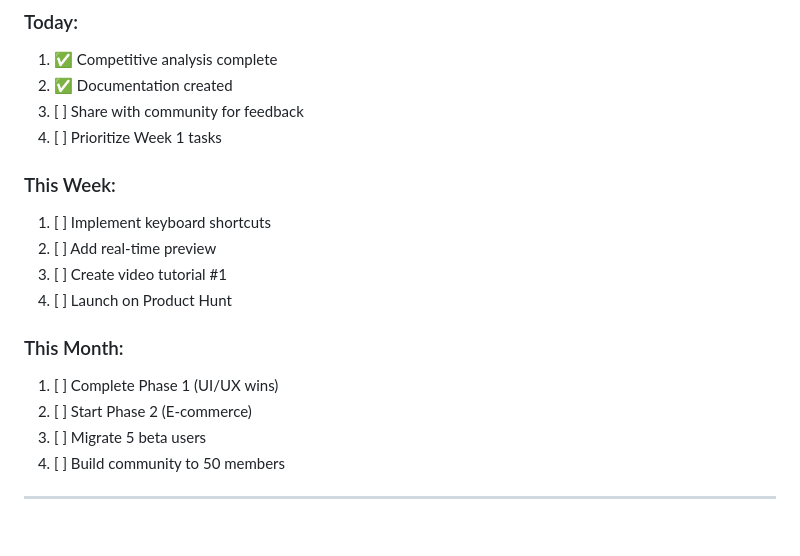
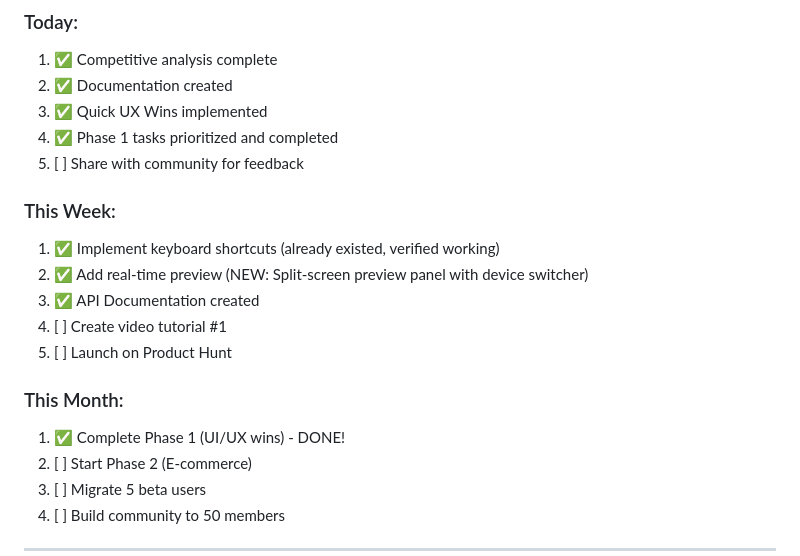
Before and after one commit to Festas/Link-in-Bio, a Markdown page: docs/ACTION_PLAN.md, the part around the change. Drawn GitHub-style; blank space fills up the shorter version.

Commit message:
Add comprehensive Phase 1 implementation summary and update ACTION_PLAN status
Co-authored-by: Festas <245144013+Festas@users.noreply.github.com>

```diff
--- a/docs/ACTION_PLAN.md
+++ b/docs/ACTION_PLAN.md
@@ -450,17 +450,19 @@ CREATE TABLE products (
 ### Today:
 1. ✅ Competitive analysis complete
 2. ✅ Documentation created
-3. [ ] Share with community for feedback
-4. [ ] Prioritize Week 1 tasks
+3. ✅ Quick UX Wins implemented
+4. ✅ Phase 1 tasks prioritized and completed
+5. [ ] Share with community for feedback
 
 ### This Week:
-1. [ ] Implement keyboard shortcuts
-2. [ ] Add real-time preview
-3. [ ] Create video tutorial #1
-4. [ ] Launch on Product Hunt
+1. ✅ Implement keyboard shortcuts (already existed, verified working)
+2. ✅ Add real-time preview (NEW: Split-screen preview panel with device switcher)
+3. ✅ API Documentation created
+4. [ ] Create video tutorial #1
+5. [ ] Launch on Product Hunt
 
 ### This Month:
-1. [ ] Complete Phase 1 (UI/UX wins)
+1. ✅ Complete Phase 1 (UI/UX wins) - DONE!
 2. [ ] Start Phase 2 (E-commerce)
 3. [ ] Migrate 5 beta users
 4. [ ] Build community to 50 members
```
Also changed, not shown: docs/PHASE_1_IMPLEMENTATION_SUMMARY.md (added, +346 -0 lines).
